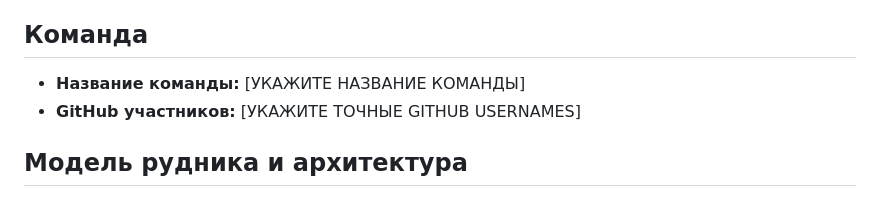
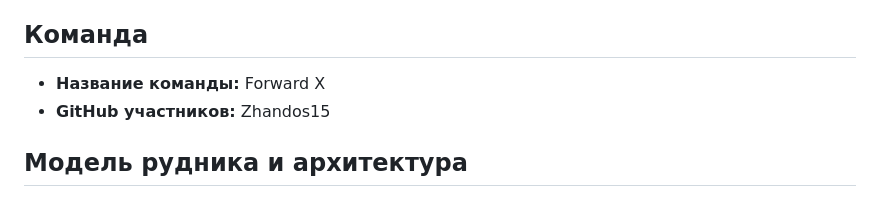
Before and after one commit to openegiz-contest/team-002, a Markdown page: SUBMISSION.md, the part around the change. GitHub-like rendering.

Commit message:
Update Forward X team information

```diff
--- a/SUBMISSION.md
+++ b/SUBMISSION.md
@@ -6,8 +6,8 @@
 
 ## Команда
 
-- **Название команды:** [УКАЖИТЕ НАЗВАНИЕ КОМАНДЫ]
-- **GitHub участников:** [УКАЖИТЕ ТОЧНЫЕ GITHUB USERNAMES]
+- **Название команды:** Forward X
+- **GitHub участников:** Zhandos15
 
 ## Модель рудника и архитектура
 
```
